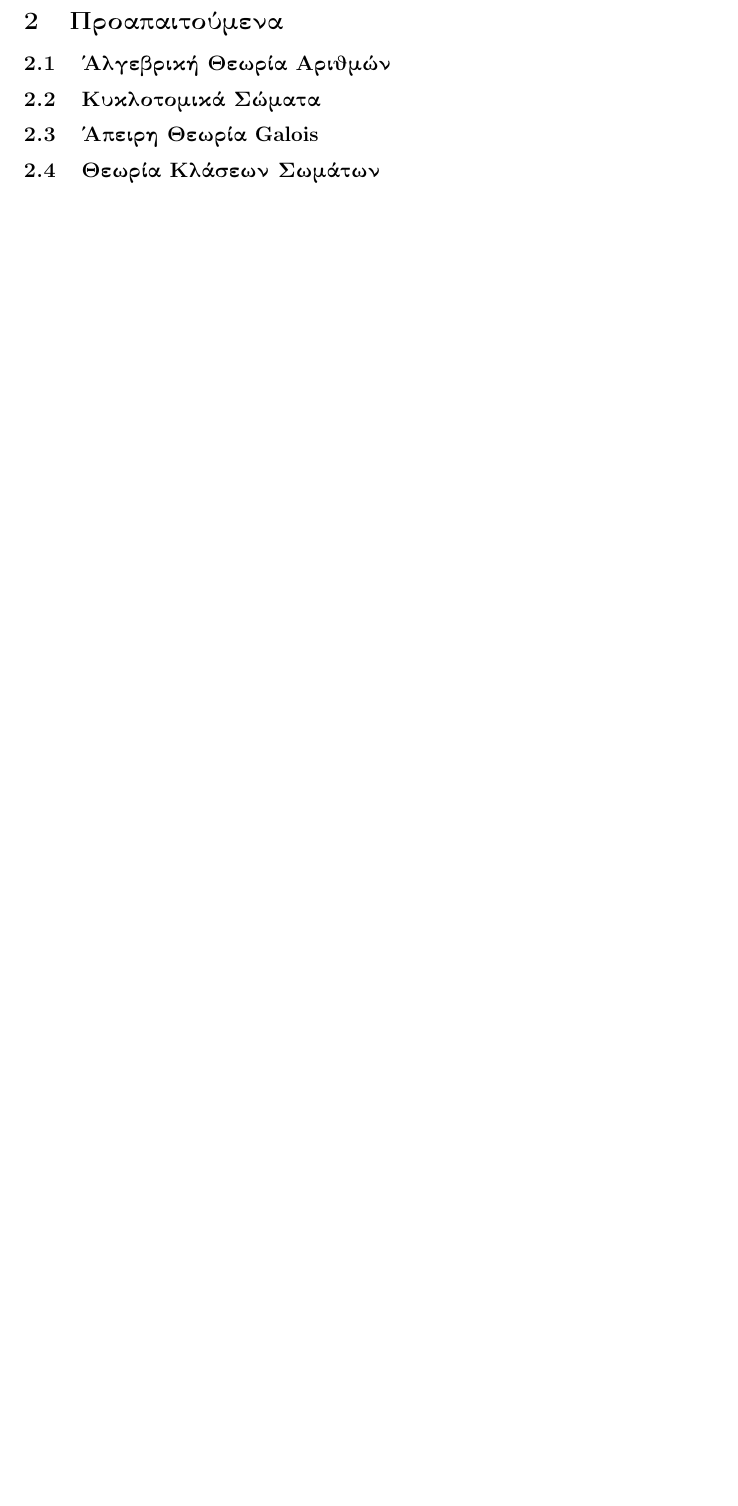
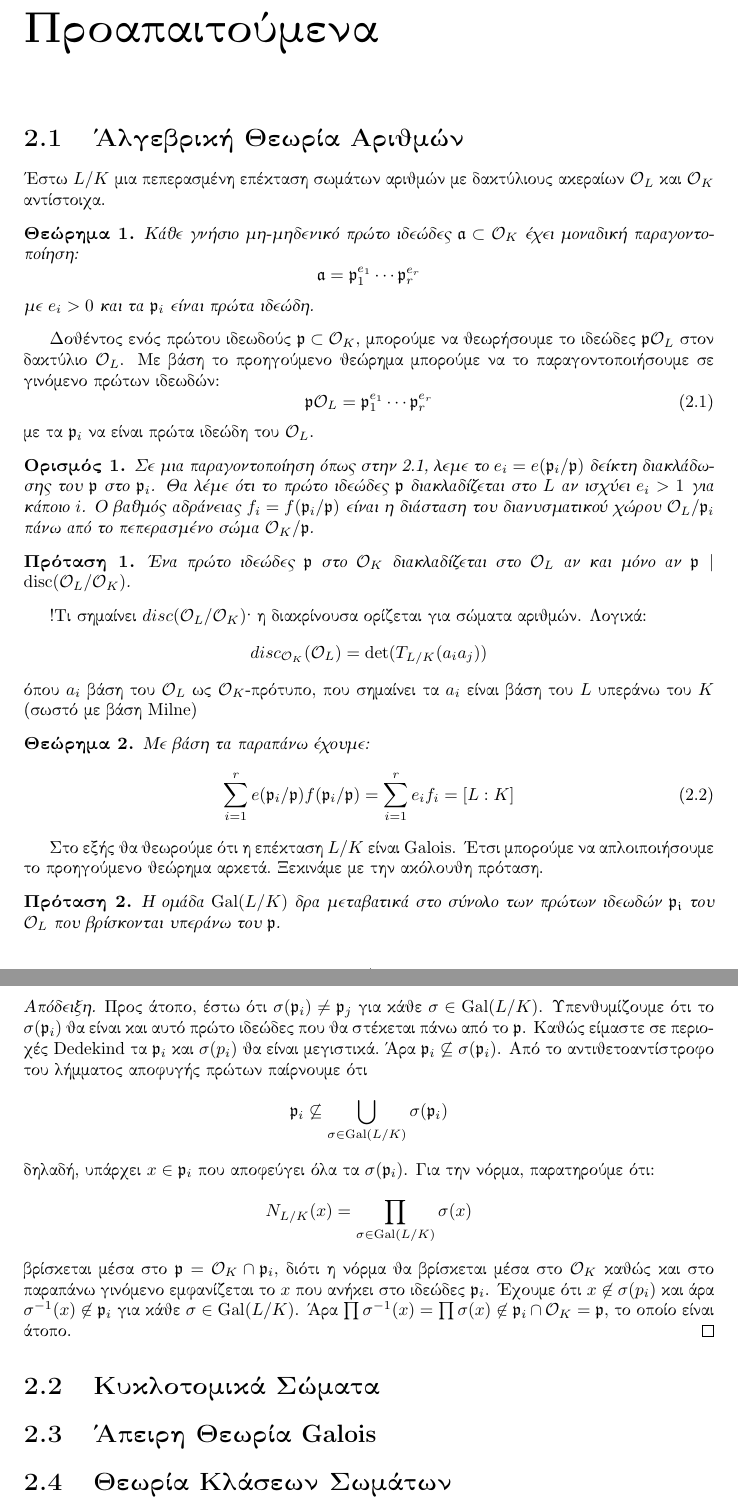
Before and after one commit to noulasd/masterthesis, a LaTeX document (main.tex, which reads packages.tex): part of page 3 of 3 before the commit and two parts of pages 4 and 5 of 5 after it, the two joined at a grey line, cut so that both start at the same text, the shorter picture padded with empty space. Compiled offline with pdfLaTeX.

Commit message:
ant update

```diff
--- a/main.tex
+++ b/main.tex
@@ -1,4 +1,4 @@
-\documentclass[oneside,a4paper]{article}
+\documentclass{report}
 \input{packages}
 
 \begin{document}
@@ -36,9 +36,62 @@
 
-\section{Προαπαιτούμενα}
+\chapter{Προαπαιτούμενα}
 
-\subsection{Άλγεβρική Θεωρία Αριθμών}
-\subsection{Κυκλοτομικά Σώματα}
-\subsection{Άπειρη Θεωρία \tl{Galois}}
-\subsection{Θεωρία Κλάσεων Σωμάτων}
+\section{Άλγεβρική Θεωρία Αριθμών}
+
+\noindent Έστω $L/K$ μια πεπερασμένη επέκταση σωμάτων αριθμών με δακτύλιους ακεραίων $\mathcal{O}_L$ και $\mathcal{O}_K$ αντίστοιχα.
+
+\begin{theorem}
+	Κάθε γνήσιο μη-μηδενικό πρώτο ιδεώδες $\mathfrak{a} \subset \mathcal{O}_K$ έχει μοναδική παραγοντοποίηση:
+	$$\mathfrak{a} = \mathfrak{p}_1^{e_1} \cdots \mathfrak{p}_r^{e_r}$$ με $e_i > 0$ και τα $\mathfrak{p}_i$ είναι πρώτα ιδεώδη.
+\end{theorem}
+
+Δοθέντος ενός πρώτου ιδεωδούς $\mathfrak{p} \subset \mathcal{O}_K$, μπορούμε να θεωρήσουμε το ιδεώδες $\mathfrak{p} \mathcal{O}_L$ στον δακτύλιο $\mathcal{O}_L$. Με βάση το προηγούμενο θεώρημα μπορούμε να το παραγοντοποιήσουμε σε γινόμενο πρώτων ιδεωδών:
+\begin{equation}
+	\label{eq2.1}
+	\mathfrak{p}\mathcal{O}_L = \mathfrak{p}_1^{e_1} \cdots \mathfrak{p}_r^{e_r}
+\end{equation}  με τα $\mathfrak{p}_i$ να είναι πρώτα ιδεώδη του $\mathcal{O}_L$.
+
+
+\begin{defn}
+	Σε μια παραγοντοποίηση όπως στην \ref{eq2.1}, λεμε το $e_i = e(\mathfrak{p}_i / \mathfrak{p})$ δείκτη διακλάδωσης του $\mathfrak{p}$ στο $\mathfrak{p}_i$. Θα λέμε ότι το πρώτο ιδεώδες $\mathfrak{p}$ διακλαδίζεται στο $L$ αν ισχύει $e_i >1$ για κάποιο $i$. Ο βαθμός αδράνειας $f_i = f(\mathfrak{p}_i/ \mathfrak{p})$ είναι η διάσταση του διανυσματικού χώρου $\mathcal{O}_L/\mathfrak{p}_i$ πάνω από το πεπερασμένο σώμα $\mathcal{O}_K/\mathfrak{p}$.
+\end{defn}%residue class field degree f_i
+
+%από εδώ και πέρα μη μηδενικό πρώτο ιδεώδες... ή κατευθείαν σκέτος πρώτος
+\begin{prop}
+	Ένα πρώτο ιδεώδες $\mathfrak{p}$ στο $\mathcal{O}_K$ διακλαδίζεται στο $\mathcal{O}_L$ αν και μόνο αν $\mathfrak{p} \mid \operatorname{disc} (\mathcal{O}_L/\mathcal{O}_K)$.
+\end{prop}
+!Τι σημαίνει $disc(\mathcal{O}_L/\mathcal{O}_K)$; η διακρίνουσα ορίζεται για σώματα αριθμών. Λογικά:
+$$disc_{\mathcal{O}_K} (\mathcal{O}_L) = \det (T_{L/K}(a_ia_j))$$ όπου $a_i$ βάση του $\mathcal{O}_L$ ως $\mathcal{O}_K$-πρότυπο, που σημαίνει τα $a_i$ είναι βάση του $L$ υπεράνω του $K$ (σωστό με βάση \tl{Milne})
+%απόδειξη;
+%theorem 24 number fields σελίδα 50 (περίπου)
+%solid Milne: the primes that ramify σελίδα 53
+%τα ορίζει σελίδα 26 ο Milne
+
+
+\begin{theorem}
+	Με βάση τα παραπάνω έχουμε:
+	\begin{equation}
+		\sum\limits_{i=1}^r e(\mathfrak{p}_i/\mathfrak{p}) f(\mathfrak{p}_i/\mathfrak{p}) = \sum\limits_{i=1}^r e_i f_i = [L:K]
+	\end{equation}
+\end{theorem}
+
+
+Στο εξής θα θεωρούμε ότι η επέκταση $L/K$ είναι \tl{Galois}. Έτσι μπορούμε να απλοιποιήσουμε το προηγούμενο θεώρημα αρκετά. Ξεκινάμε με την ακόλουθη πρόταση.
+
+\begin{prop}
+	Η ομάδα $\Gal(L/K)$ δρα μεταβατικά στο σύνολο των πρώτων ιδεωδών $\mathfrak{p_i}$ του $\mathcal{O}_L$ που βρίσκονται υπεράνω του $\mathfrak{p}$.
+\end{prop}
+
+\begin{proof} Προς άτοπο, έστω ότι $\sigma (\p_i) \neq \p_j$ για κάθε $\sigma \in \Gal (L/K)$. Υπενθυμίζουμε ότι το $\sigma (\p_i)$ θα είναι και αυτό πρώτο ιδεώδες που θα στέκεται πάνω από το $\p$. Καθώς είμαστε σε περιοχές \tl{Dedekind} τα $\p_i$ και $\sigma(p_i)$ θα είναι μεγιστικά. Άρα $\p_i \not\subseteq \sigma(\p_i)$. Από το αντιθετοαντίστροφο του λήμματος αποφυγής πρώτων παίρνουμε ότι
+	$$\p_i \not\subseteq \bigcup\limits_{\sigma \in \Gal (L/K)} \sigma(\p_i)$$ δηλαδή, υπάρχει $x \in \p_i$ που αποφεύγει όλα τα $\sigma (\p_i)$. Για την νόρμα, παρατηρούμε ότι:
+	$$N_{L/K}(x) = \prod\limits_{\sigma \in \Gal (L/K)} \sigma(x)$$ βρίσκεται μέσα στο $\p = \mathcal{O}_K \cap \p_i$, διότι η νόρμα θα βρίσκεται μέσα στο $\mathcal{O}_K$ καθώς και στο παραπάνω γινόμενο εμφανίζεται το $x$ που ανήκει στο ιδεώδες $\p_i$. Έχουμε ότι $x \not \in \sigma(p_i)$ και άρα $\sigma^{-1}(x) \not \in \p_i$ για κάθε $\sigma \in \Gal (L/K)$. Άρα $\prod \sigma^{-1}(x) = \prod \sigma(x) \not \in \p_i\cap \mathcal{O}_K = \p$, το οποίο είναι άτοπο.
+\end{proof}
+%Υπενθυμίζουμε: robert ash proposition 8.1.1
+%prime avoidance robert ash section 3.1 problems
+
+
+\section{Κυκλοτομικά Σώματα}
+\section{Άπειρη Θεωρία \tl{Galois}}
+\section{Θεωρία Κλάσεων Σωμάτων}
 
 \end{document}
--- a/packages.tex
+++ b/packages.tex
@@ -35,6 +35,14 @@
 
 \usepackage{graphicx,import}
 
+\usepackage{titlesec}
+\titleformat{\chapter}[display]
+{\normalfont%
+    \huge% %change this size to your needs for the first line
+    \bfseries}{\chaptertitlename\ \thechapter}{20pt}{%
+    \Huge %change this size to your needs for the second line
+    }
+
 \usepackage[n, % o r lambda
 advantage,
 operators,
@@ -53,11 +61,11 @@ oracles,
 asymptotics,
 keys ]{cryptocode}
 
-\newtheorem*{theorem}{Θεώρημα}
-\newtheorem*{lemma}{Λήμμα}
-\newtheorem*{example}{Παράδειγμα}
-\newtheorem*{defn}{Ορισμός}
-\newtheorem*{prop}{Πρόταση}
+\newtheorem{theorem}{Θεώρημα}
+\newtheorem{lemma}{Λήμμα}
+\newtheorem{example}{Παράδειγμα}
+\newtheorem{defn}{Ορισμός}
+\newtheorem{prop}{Πρόταση}
 \newtheorem{cor}{Πόρισμα}
 \newtheorem*{remark}{Παρατήρηση}
 
@@ -74,6 +82,9 @@ keys ]{cryptocode}
 \newcommand{\Co}{\mathbb{C}}
 \newcommand{\So}{\mathcal{S}}
 \newcommand{\C}{\mathcal{C}}
+\newcommand{\Gal}{\operatorname{Gal}}
+\newcommand{\p}{\mathfrak{p}}
+
 
 \newcommand{\Sheaf}{(\So, \pi, X)}
 \usepackage{listings}
```
Also changed, not shown: main.pdf, main.tex (2 more changed lines).
